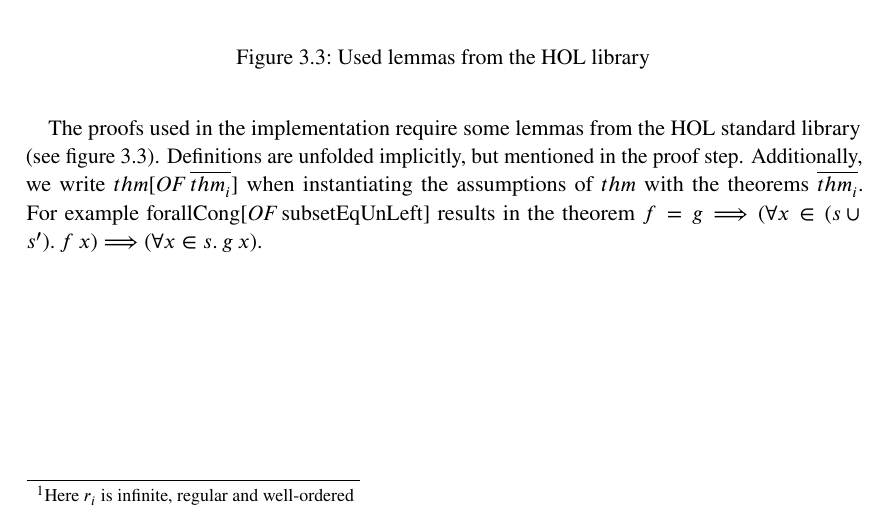
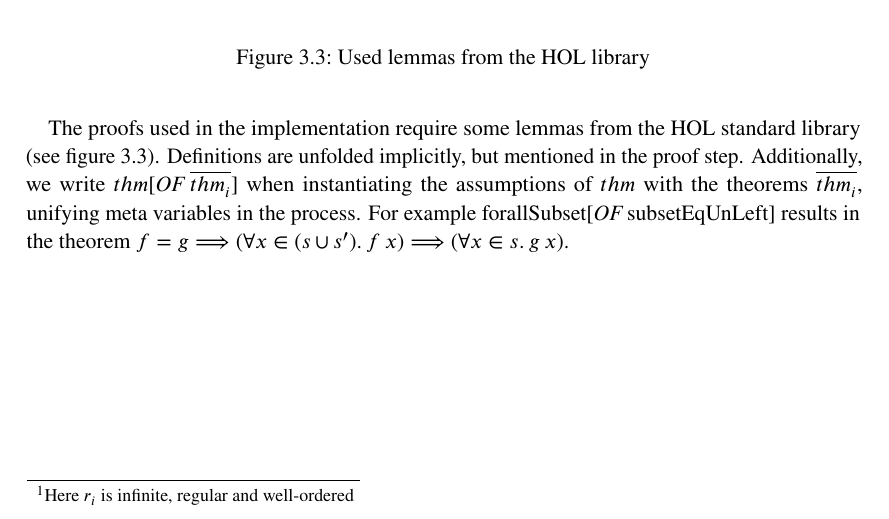
Before and after one commit to jvanbruegge/master-thesis, a LaTeX thesis (thesis/main.tex, which reads thesis/chapters/03_mrbnf_construction.tex): part of page 20 of 33, cut so that both start at the same text. Compiled offline with pdfLaTeX.

Commit message:
thesis: Minor fixes

```diff
--- a/thesis/chapters/03_mrbnf_construction.tex
+++ b/thesis/chapters/03_mrbnf_construction.tex
@@ -316,7 +316,7 @@ Once all \acp{MRBNF} are normalized, \textit{clean\_compose} will prove the \ac{
 
 To find these edge cases, we created an automated testing infrastructure. Using a \ac{PRNG}, random \acp{MRBNF} with different variables are created. Then the composition function was called. After fixing lingering bugs in the implementation a 12 hour test run was started in which 250 compositions were successfully performed.
 
-The proofs used in the implementation require some lemmas from the \ac{HOL} standard library (see figure~\ref{fig:lemmas}). Definitions are unfolded implicitly, but mentioned in the proof step. Additionally, we write $\OF{thm}{\overline{thm_i}}$ when instantiating the assumptions of $thm$ with the theorems $\overline{thm_i}$. For example $\OF{\text{forallCong}}{\text{subsetEqUnLeft}}$ results in the theorem $f = g \Longrightarrow (\forall x \in (s \cup s'). \: f \: x) \Longrightarrow (\forall x \in s. \: g \: x)$.
+The proofs used in the implementation require some lemmas from the \ac{HOL} standard library (see figure~\ref{fig:lemmas}). Definitions are unfolded implicitly, but mentioned in the proof step. Additionally, we write $\OF{thm}{\overline{thm_i}}$ when instantiating the assumptions of $thm$ with the theorems $\overline{thm_i}$, unifying meta variables in the process. For example $\OF{\text{forallSubset}}{\text{subsetEqUnLeft}}$ results in the theorem $f = g \Longrightarrow (\forall x \in (s \cup s'). \: f \: x) \Longrightarrow (\forall x \in s. \: g \: x)$.
 
 \begin{figure}
 \begin{center}
--- a/thesis/main.tex
+++ b/thesis/main.tex
@@ -13,7 +13,7 @@
 \newcommand*{\getDoctype}{Master's Thesis in Informatics}
 \newcommand*{\getSupervisor}{Prof. Tobias Nipkow}
 \newcommand*{\getAdvisor}{Lukas Stevens}
-\newcommand*{\getSubmissionDate}{15.03.2022}
+\newcommand*{\getSubmissionDate}{19.04.2022}
 \newcommand*{\getSubmissionLocation}{Munich}
 
 \begin{document}
```
